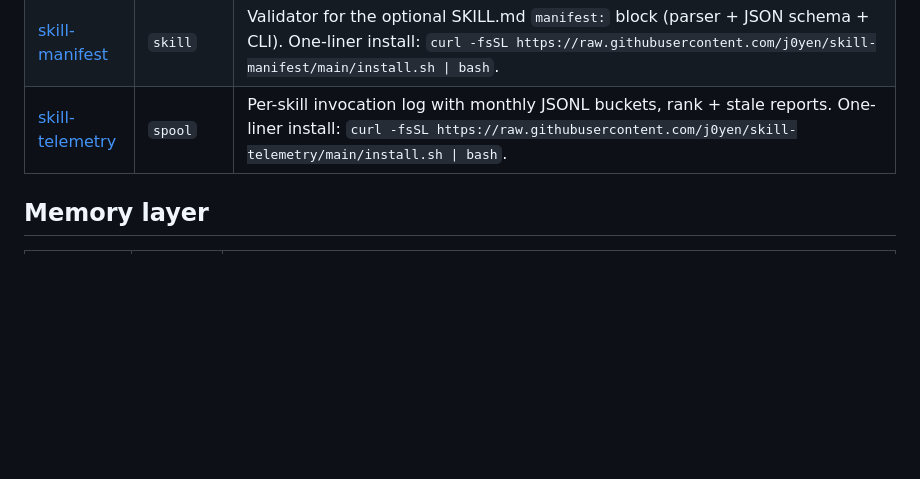
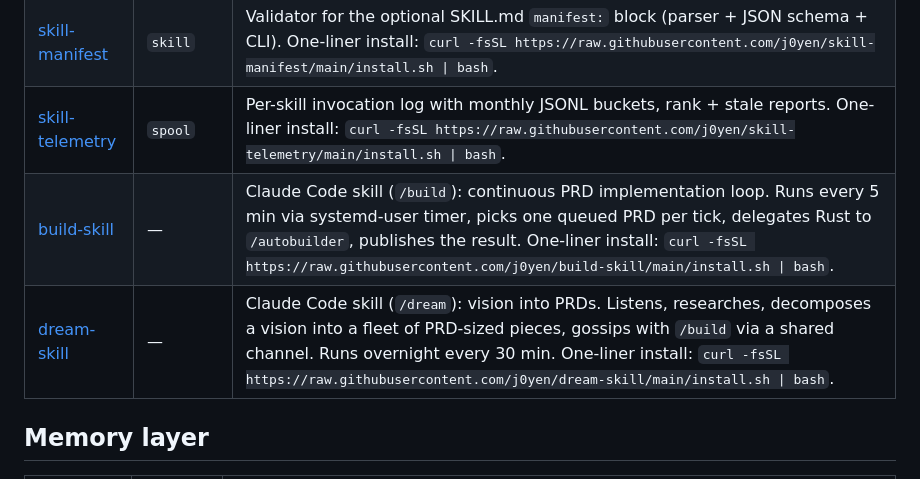
Before and after one commit to j0yen/wintermute, a Markdown page: REPOS.md, the part around the change. GitHub-like rendering; blank space fills up the shorter version.

Commit message:
REPOS.md: add build-skill and dream-skill

```diff
--- a/REPOS.md
+++ b/REPOS.md
@@ -26,6 +26,8 @@ clones, builds, and wires up everything on a fresh machine.
 | [mcp-autotuner](https://github.com/j0yen/mcp-autotuner) | — | Cost-aware MCP tool-set tuner that prunes rarely-used tools to keep context tight. One-liner install: `curl -fsSL https://raw.githubusercontent.com/j0yen/mcp-autotuner/main/install.sh \| bash`. |
 | [skill-manifest](https://github.com/j0yen/skill-manifest) | `skill` | Validator for the optional SKILL.md `manifest:` block (parser + JSON schema + CLI). One-liner install: `curl -fsSL https://raw.githubusercontent.com/j0yen/skill-manifest/main/install.sh \| bash`. |
 | [skill-telemetry](https://github.com/j0yen/skill-telemetry) | `spool` | Per-skill invocation log with monthly JSONL buckets, rank + stale reports. One-liner install: `curl -fsSL https://raw.githubusercontent.com/j0yen/skill-telemetry/main/install.sh \| bash`. |
+| [build-skill](https://github.com/j0yen/build-skill) | — | Claude Code skill (`/build`): continuous PRD implementation loop. Runs every 5 min via systemd-user timer, picks one queued PRD per tick, delegates Rust to `/autobuilder`, publishes the result. One-liner install: `curl -fsSL https://raw.githubusercontent.com/j0yen/build-skill/main/install.sh \| bash`. |
+| [dream-skill](https://github.com/j0yen/dream-skill) | — | Claude Code skill (`/dream`): vision into PRDs. Listens, researches, decomposes a vision into a fleet of PRD-sized pieces, gossips with `/build` via a shared channel. Runs overnight every 30 min. One-liner install: `curl -fsSL https://raw.githubusercontent.com/j0yen/dream-skill/main/install.sh \| bash`. |
 
 ## Memory layer
 
```
